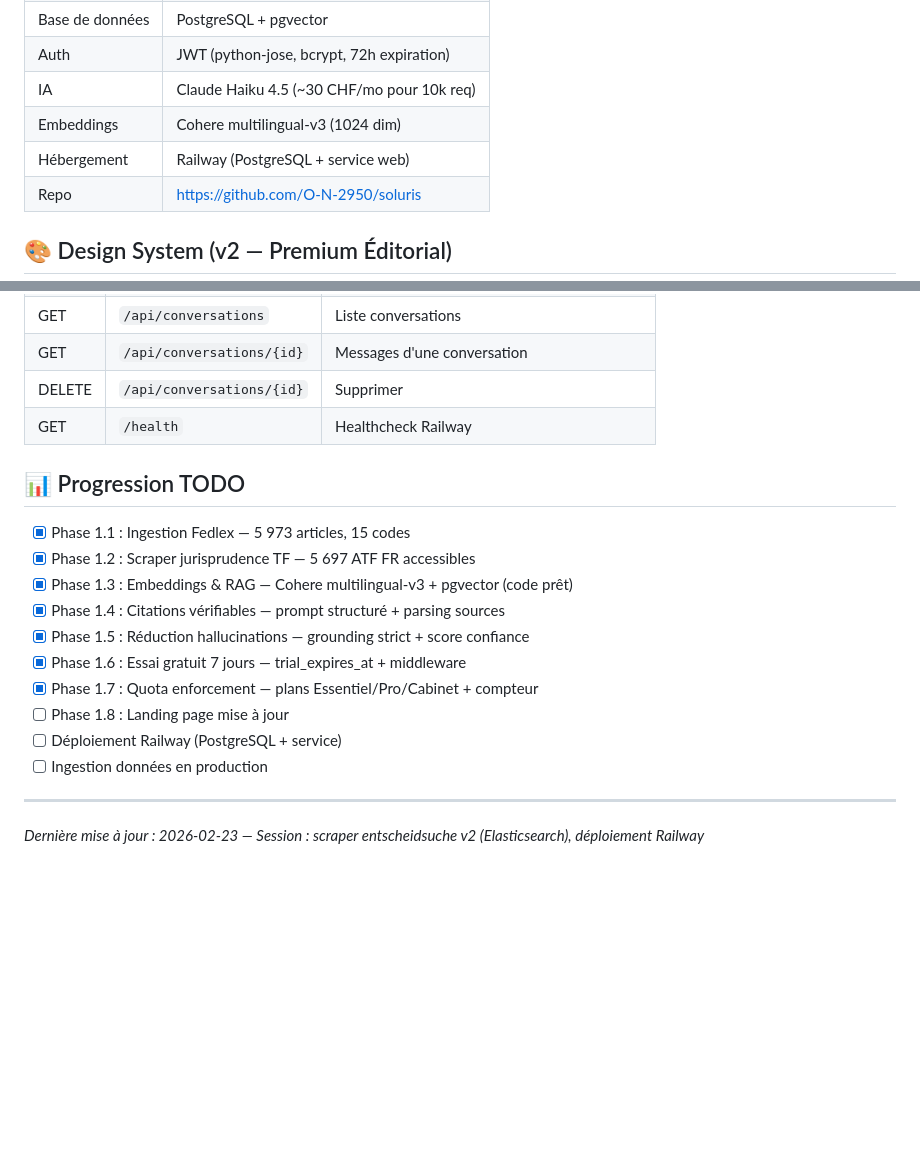
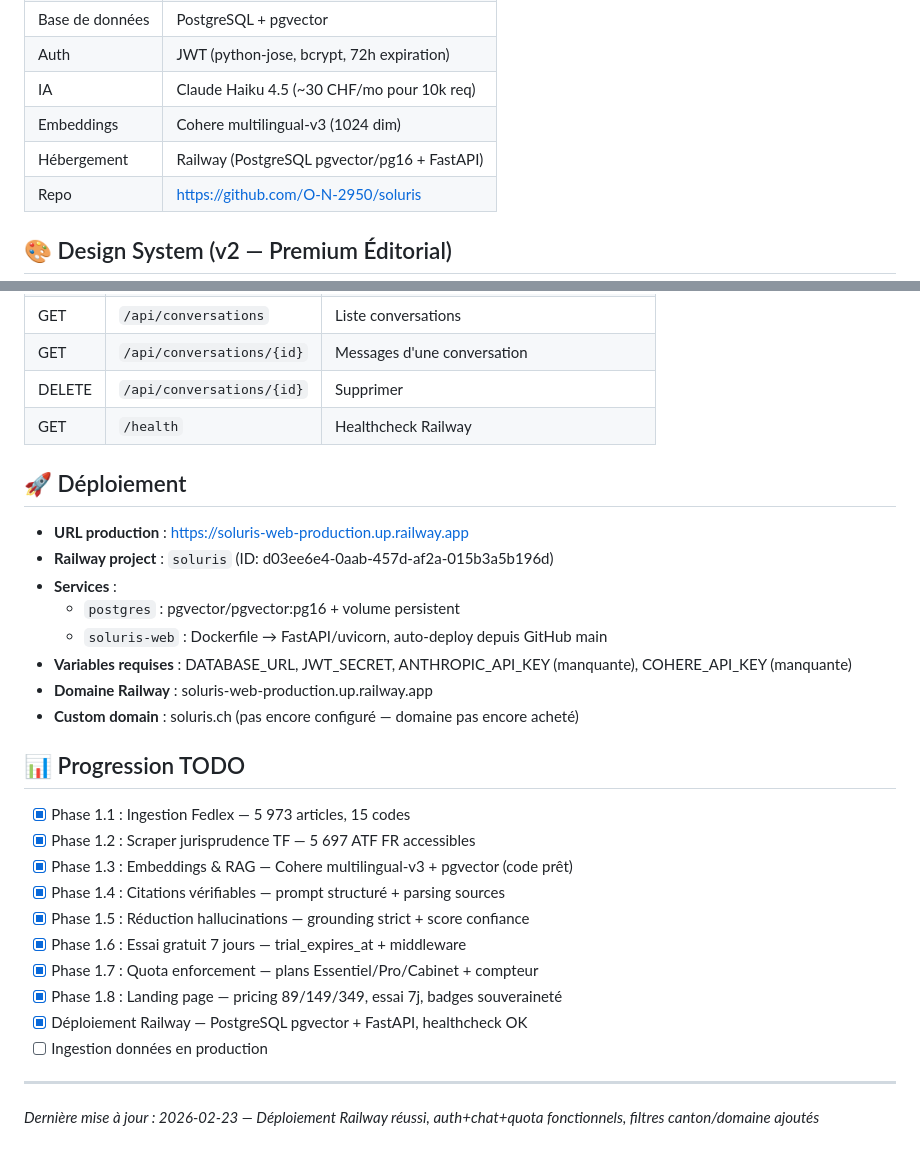
Before and after one commit to O-N-2950/soluris, a Markdown page: CONTEXT.md, 2 parts joined by grey strips. Rendered like a GitHub page; blank space fills up the shorter version.

Commit message:
docs: CONTEXT.md — deploiement Railway OK, auth+chat+quota live

```diff
--- a/CONTEXT.md
+++ b/CONTEXT.md
@@ -21,7 +21,7 @@
 | Auth | JWT (python-jose, bcrypt, 72h expiration) |
 | IA | Claude Haiku 4.5 (~30 CHF/mo pour 10k req) |
 | Embeddings | Cohere multilingual-v3 (1024 dim) |
-| Hébergement | Railway (PostgreSQL + service web) |
+| Hébergement | Railway (PostgreSQL pgvector/pg16 + FastAPI) |
 | Repo | https://github.com/O-N-2950/soluris |
 
 ## 🎨 Design System (v2 — Premium Éditorial)
@@ -102,6 +102,18 @@ soluris/
 | DELETE | `/api/conversations/{id}` | Supprimer |
 | GET | `/health` | Healthcheck Railway |
 
+
+## 🚀 Déploiement
+
+- **URL production** : https://soluris-web-production.up.railway.app
+- **Railway project** : `soluris` (ID: d03ee6e4-0aab-457d-af2a-015b3a5b196d)
+- **Services** :
+  - `postgres` : pgvector/pgvector:pg16 + volume persistent
+  - `soluris-web` : Dockerfile → FastAPI/uvicorn, auto-deploy depuis GitHub main
+- **Variables requises** : DATABASE_URL, JWT_SECRET, ANTHROPIC_API_KEY (manquante), COHERE_API_KEY (manquante)
+- **Domaine Railway** : soluris-web-production.up.railway.app
+- **Custom domain** : soluris.ch (pas encore configuré — domaine pas encore acheté)
+
 ## 📊 Progression TODO
 
 - [x] Phase 1.1 : Ingestion Fedlex — 5 973 articles, 15 codes
@@ -111,9 +123,9 @@ soluris/
 - [x] Phase 1.5 : Réduction hallucinations — grounding strict + score confiance
 - [x] Phase 1.6 : Essai gratuit 7 jours — trial_expires_at + middleware
 - [x] Phase 1.7 : Quota enforcement — plans Essentiel/Pro/Cabinet + compteur
-- [ ] Phase 1.8 : Landing page mise à jour
-- [ ] Déploiement Railway (PostgreSQL + service)
+- [x] Phase 1.8 : Landing page — pricing 89/149/349, essai 7j, badges souveraineté
+- [x] Déploiement Railway — PostgreSQL pgvector + FastAPI, healthcheck OK
 - [ ] Ingestion données en production
 
 ---
-*Dernière mise à jour : 2026-02-23 — Session : scraper entscheidsuche v2 (Elasticsearch), déploiement Railway*
+*Dernière mise à jour : 2026-02-23 — Déploiement Railway réussi, auth+chat+quota fonctionnels, filtres canton/domaine ajoutés*
```
